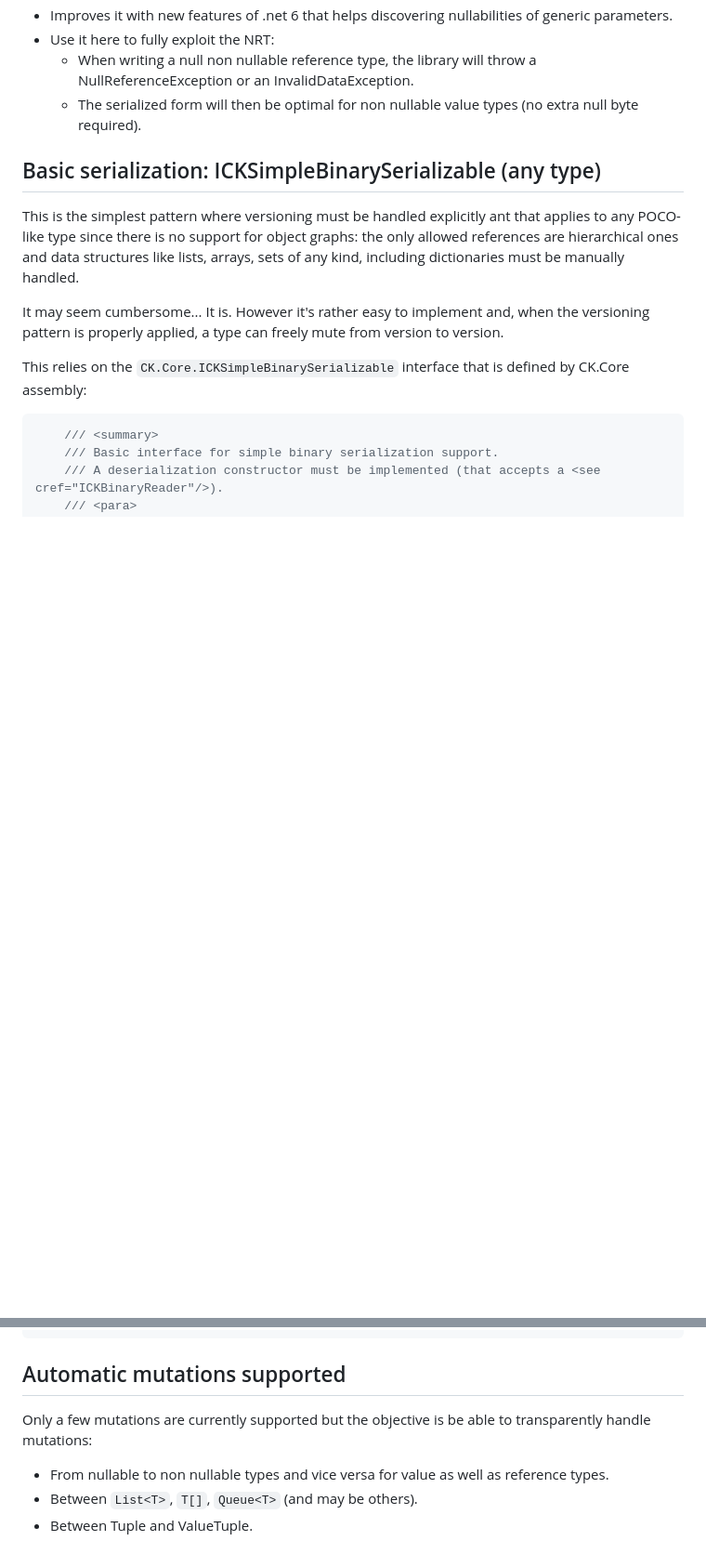
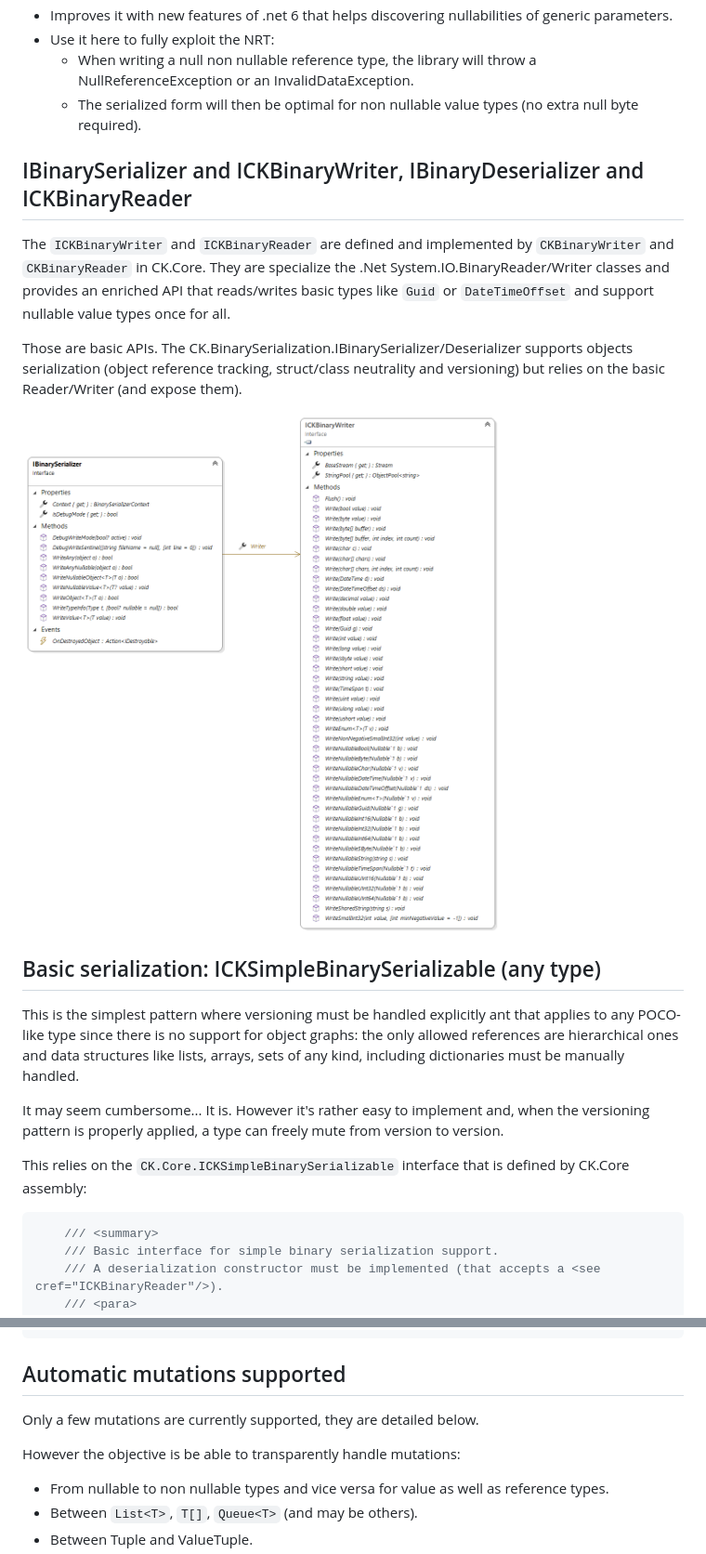
Before and after one commit to signature-opensource/CK-BinarySerialization, a Markdown page: README.md, 2 parts joined by grey strips. Shown at 93% size. Rendered like a GitHub page; pictures changed too: Doc/IBinarySerializer.png (added); blank space fills up the shorter version.

```diff
--- a/README.md
+++ b/README.md
@@ -47,6 +47,19 @@ The plan regarding full NRT support is to:
 - Use it here to fully exploit the NRT:
     - When writing a null non nullable reference type, the library will throw a NullReferenceException or an InvalidDataException.
     - The serialized form will then be optimal for non nullable value types (no extra null byte required).
+
+## IBinarySerializer and ICKBinaryWriter, IBinaryDeserializer and ICKBinaryReader
+
+The `ICKBinaryWriter` and `ICKBinaryReader` are defined and implemented by `CKBinaryWriter`
+and `CKBinaryReader` in CK.Core. They are specialize the .Net System.IO.BinaryReader/Writer classes
+and provides an enriched API that reads/writes basic types like `Guid` or `DateTimeOffset` and support
+nullable value types once for all.
+
+Those are basic APIs. The CK.BinarySerialization.IBinarySerializer/Deserializer supports objects
+serialization (object reference tracking, struct/class neutrality and versioning) but relies
+on the basic Reader/Writer (and expose them).
+
+![IBinarySerializer and its Writer](Doc/IBinarySerializer.png)
 
 ## Basic serialization: ICKSimpleBinarySerializable (any type)
 This is the simplest pattern where versioning must be handled explicitly ant that applies
@@ -123,7 +136,9 @@ The `CK.BinarySerialization.ICKSlicedSerializable` interface is a pure marker in
 
 ## Automatic mutations supported
 
-Only a few mutations are currently supported but the objective is be able to transparently handle mutations:
+Only a few mutations are currently supported, they are detailed below.
+
+However the objective is be able to transparently handle mutations:
 - From nullable to non nullable types and vice versa for value as well as reference types.
 - Between `List<T>`, `T[]`, `Queue<T>` (and may be others).
 - Between Tuple and ValueTuple.
```
Also changed, not shown: 12 other files.
